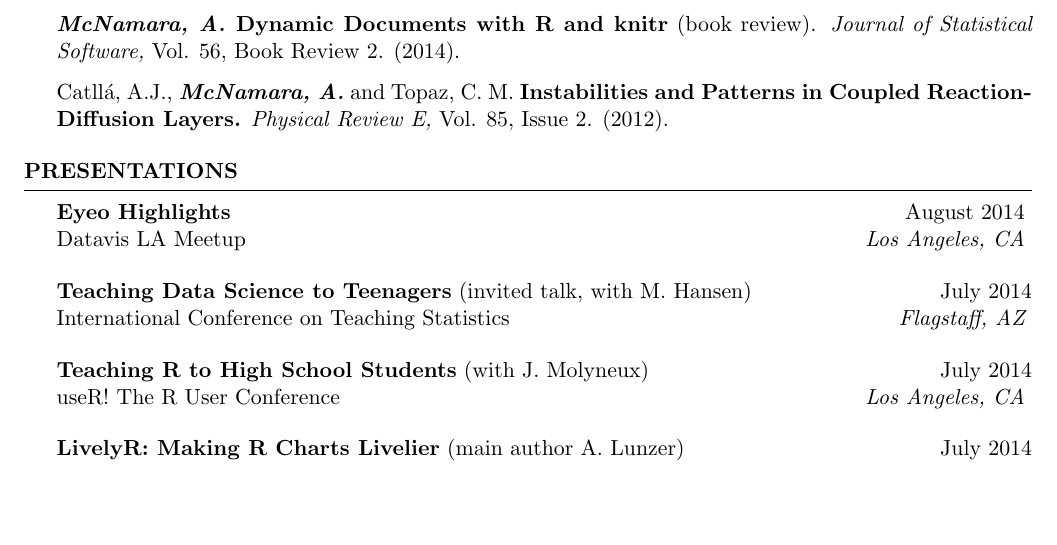
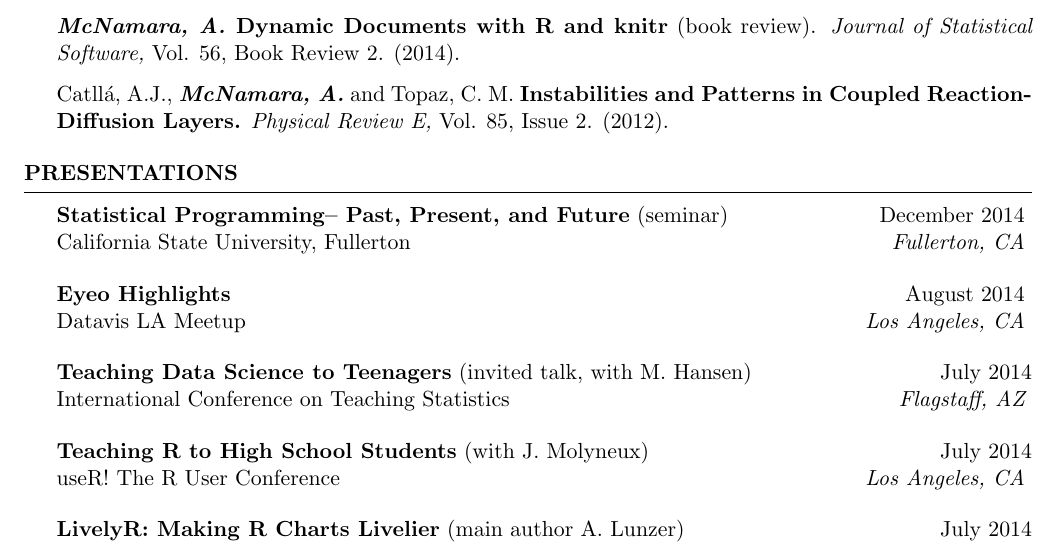
Before and after one commit to AmeliaMN/CV, a LaTeX CV (CV.tex): part of page 3 of 6, cut so that both start at the same text, the shorter picture padded with empty space. Compiled offline with pdfLaTeX; a LaTeX package or settings file that is missing is left out.

Commit message:
adding CSUF talk

```diff
--- a/CV.tex
+++ b/CV.tex
@@ -162,6 +162,9 @@
 %----------------------------------------------------------------------------------------
 
 \begin{rSection}{Presentations}
+\begin{sSubsection}{Statistical Programming-- Past, Present, and Future}{ (seminar) }{December 2014 }{California State University, Fullerton}{Fullerton, CA}
+\end{sSubsection}
+
 \begin{sSubsection}{Eyeo Highlights}{ }{August 2014 }{Datavis LA Meetup}{Los Angeles, CA}
 \end{sSubsection}
 
```
